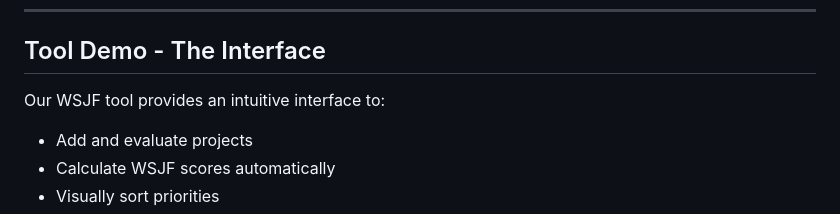
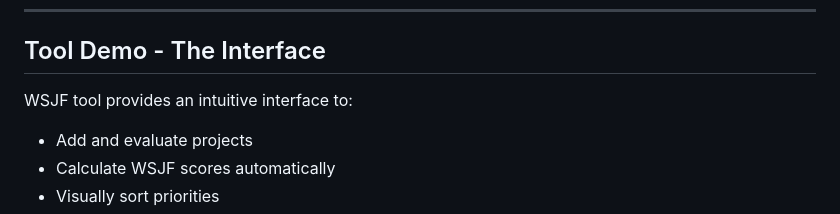
Before and after one commit to mohanbiradar/wsjf-prioritization-template, a Markdown page: README.md, the part around the change. Drawn GitHub-style.

```diff
--- a/README.md
+++ b/README.md
@@ -66,7 +66,7 @@ This scale helps differentiate between items and avoids false precision.
 
 ## Tool Demo - The Interface
 
-Our WSJF tool provides an intuitive interface to:
+WSJF tool provides an intuitive interface to:
 - Add and evaluate projects
 - Calculate WSJF scores automatically
 - Visually sort priorities
```
